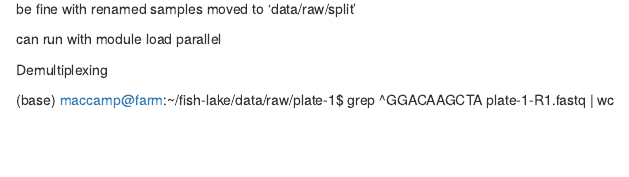
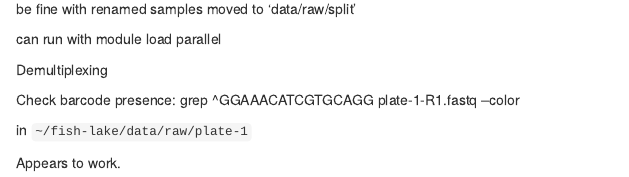
Before and after one commit to MacCampbell/fish-lake, an R Markdown document (101-data.Rmd): the page in a window 1100 px wide, from 330 px down. Rendered offline with R 4.5, knitr and Pandoc, with nearby package versions.

Commit message:
Trialling demultiplexing of plate 1

````diff
--- a/101-data.Rmd
+++ b/101-data.Rmd
@@ -57,4 +57,7 @@ can run with module load parallel
 Demultiplexing
 
 
-(base) maccamp@farm:~/fish-lake/data/raw/plate-1$ grep ^GGACAAGCTA plate-1-R1.fastq | wc
+Check barcode presence: grep ^GGAAACATCGTGCAGG plate-1-R1.fastq --color
+
+in `~/fish-lake/data/raw/plate-1`
+```{sh, eval=FALSE}
@@ -60,0 +69 @@ Demultiplexing
+Appears to work.
````
Also changed, not shown: 101-data.Rmd (5 more changed lines).
